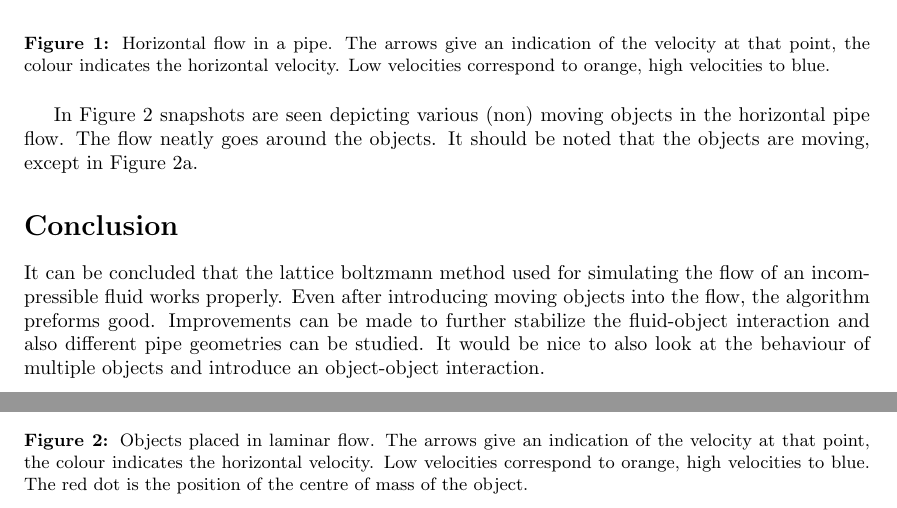
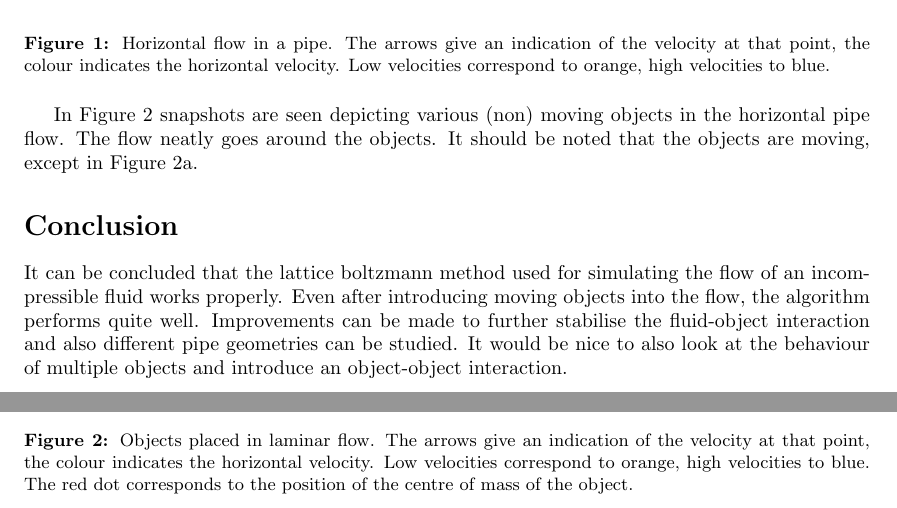
Before and after one commit to Jondrion/ICCP3, a LaTeX document (Report/Boltzmann_report.tex, which reads Report/Conclusion.tex, Report/Results.tex): two parts of pages 3 and 4 of 5, joined at a grey line, cut so that both start at the same text. Compiled offline with pdfLaTeX.

Commit message:
Final verbetering by Jonne to Conclusion, vergeet de vorige commit niet

```diff
--- a/Report/Conclusion.tex
+++ b/Report/Conclusion.tex
@@ -1 +1 @@
-It can be concluded that the lattice boltzmann method used for simulating the flow of an incompressible fluid works properly. Even after introducing moving objects into the flow, the algorithm preforms good. Improvements can be made to further stabilize the fluid-object interaction and also different pipe geometries can be studied. It would be nice to also look at the behaviour of multiple objects and introduce an object-object interaction.
+It can be concluded that the lattice boltzmann method used for simulating the flow of an incompressible fluid works properly. Even after introducing moving objects into the flow, the algorithm performs quite well. Improvements can be made to further stabilise the fluid-object interaction and also different pipe geometries can be studied. It would be nice to also look at the behaviour of multiple objects and introduce an object-object interaction.
--- a/Report/Results.tex
+++ b/Report/Results.tex
@@ -19,7 +19,7 @@ In Figure \ref{fig:flow2} snapshots are seen depicting various (non) moving obje
   \subfloat[Moving triangle placed in the laminar flow. Object is moving to the left due to initial applied velocity, eventually it will follow the flow and move rightwards.]{\label{fig:triangle}\includegraphics[width=.47\textwidth]{plots/triangle.pdf}}
   \subfloat[Moving hexagon placed in the laminar flow. The mass distribution is non uniform which influences its rotation.]{\label{fig:hexagon}\includegraphics[width=.47\textwidth]{plots/hexagon.pdf} }
 
- \caption{Objects placed in laminar flow. The arrows give an indication of the velocity at that point, the colour indicates the horizontal velocity. Low velocities correspond to orange, high velocities to blue. The red dot is the position of the centre of mass of the object. }
+ \caption{Objects placed in laminar flow. The arrows give an indication of the velocity at that point, the colour indicates the horizontal velocity. Low velocities correspond to orange, high velocities to blue. The red dot corresponds to the position of the centre of mass of the object. }
 \label{fig:flow2}
 
 \end{figure}
```
